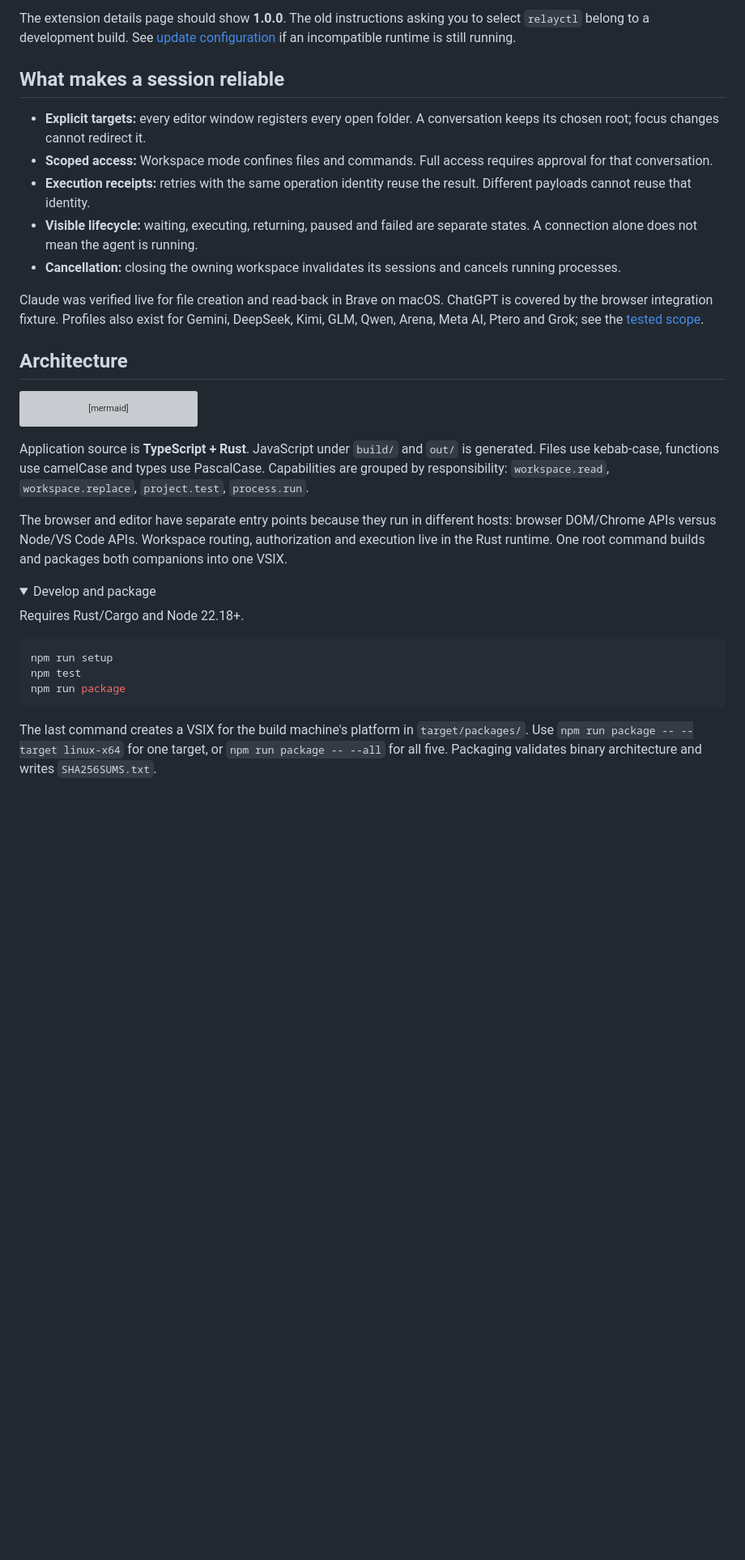
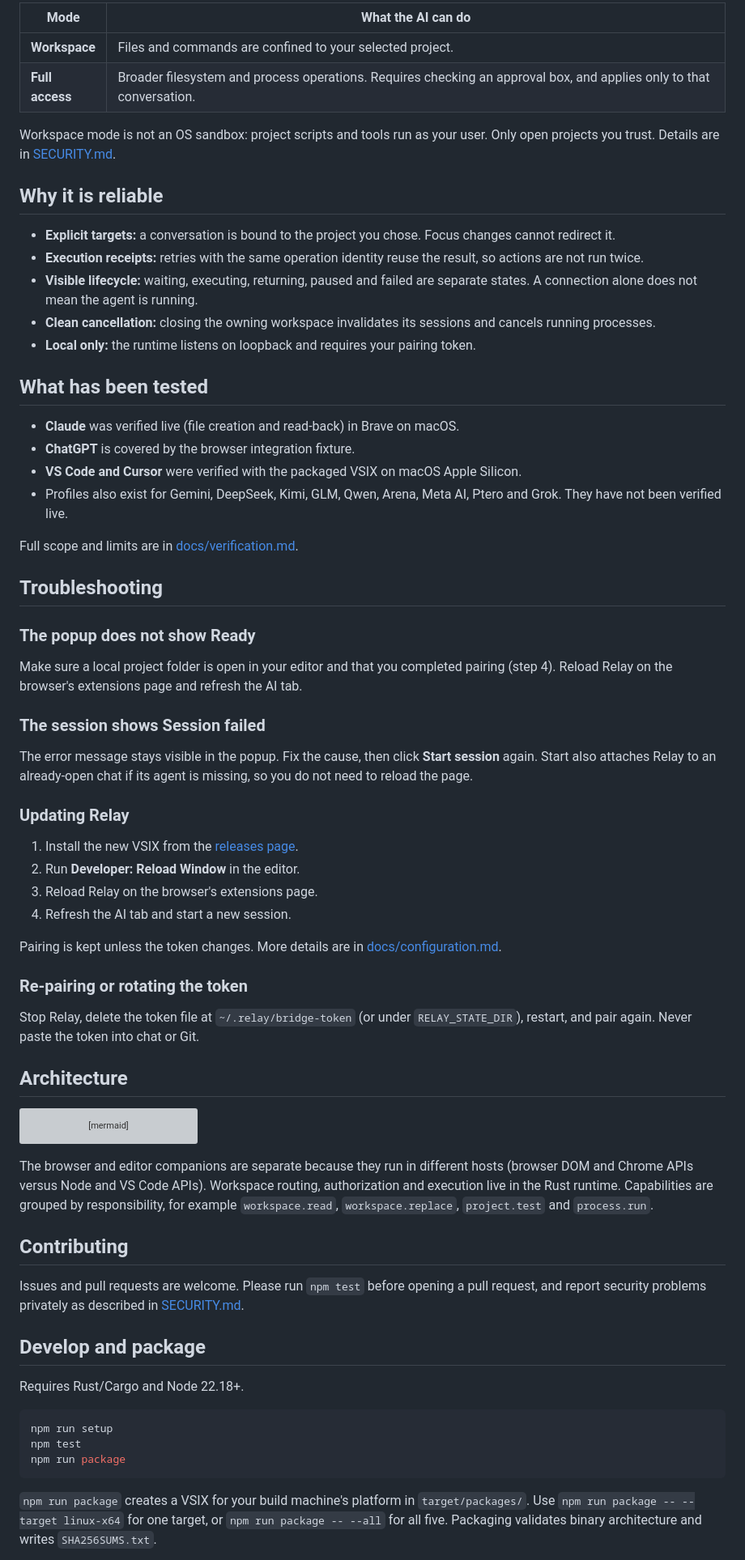
Before and after one commit to RiprLutuk/relay, a Markdown page: README.md, the part around one of its changes. Shown at 81% size. Rendered like a GitHub page; folded sections open; blank space fills up the shorter version; grey boxes are pictures that could not be loaded.

````diff
--- a/README.md
+++ b/README.md
@@ -43,17 +87,50 @@ Install the v1 VSIX manually and confirm replacement: the reset version sequence
 
-The extension details page should show **1.0.0**. The old instructions asking you to select `relayctl` belong to a development build. See [update configuration](docs/configuration.md#updates) if an incompatible runtime is still running.
+| Mode | What the AI can do |
+| --- | --- |
+| **Workspace** | Files and commands are confined to your selected project. |
+| **Full access** | Broader filesystem and process operations. Requires checking an approval box, and applies only to that conversation. |
 
-</details>
+Workspace mode is not an OS sandbox: project scripts and tools run as your user. Only open projects you trust. Details are in [SECURITY.md](SECURITY.md).
 
-## What makes a session reliable
+## Why it is reliable
 
-- **Explicit targets:** every editor window registers every open folder. A conversation keeps its chosen root; focus changes cannot redirect it.
-- **Scoped access:** Workspace mode confines files and commands. Full access requires approval for that conversation.
-- **Execution receipts:** retries with the same operation identity reuse the result. Different payloads cannot reuse that identity.
+- **Explicit targets:** a conversation is bound to the project you chose. Focus changes cannot redirect it.
+- **Execution receipts:** retries with the same operation identity reuse the result, so actions are not run twice.
 - **Visible lifecycle:** waiting, executing, returning, paused and failed are separate states. A connection alone does not mean the agent is running.
-- **Cancellation:** closing the owning workspace invalidates its sessions and cancels running processes.
+- **Clean cancellation:** closing the owning workspace invalidates its sessions and cancels running processes.
+- **Local only:** the runtime listens on loopback and requires your pairing token.
 
-Claude was verified live for file creation and read-back in Brave on macOS. ChatGPT is covered by the browser integration fixture. Profiles also exist for Gemini, DeepSeek, Kimi, GLM, Qwen, Arena, Meta AI, Ptero and Grok; see the [tested scope](docs/verification.md).
+## What has been tested
+
+- **Claude** was verified live (file creation and read-back) in Brave on macOS.
+- **ChatGPT** is covered by the browser integration fixture.
+- **VS Code and Cursor** were verified with the packaged VSIX on macOS Apple Silicon.
+- Profiles also exist for Gemini, DeepSeek, Kimi, GLM, Qwen, Arena, Meta AI, Ptero and Grok. They have not been verified live.
+
+Full scope and limits are in [docs/verification.md](docs/verification.md).
+
+## Troubleshooting
+
+### The popup does not show Ready
+
+Make sure a local project folder is open in your editor and that you completed pairing (step 4). Reload Relay on the browser's extensions page and refresh the AI tab.
+
+### The session shows Session failed
+
+The error message stays visible in the popup. Fix the cause, then click **Start session** again. Start also attaches Relay to an already-open chat if its agent is missing, so you do not need to reload the page.
+
+### Updating Relay
+
+1. Install the new VSIX from the [releases page](https://github.com/RiprLutuk/relay/releases/latest).
+2. Run **Developer: Reload Window** in the editor.
+3. Reload Relay on the browser's extensions page.
+4. Refresh the AI tab and start a new session.
+
+Pairing is kept unless the token changes. More details are in [docs/configuration.md](docs/configuration.md#updates).
+
+### Re-pairing or rotating the token
+
+Stop Relay, delete the token file at `~/.relay/bridge-token` (or under `RELAY_STATE_DIR`), restart, and pair again. Never paste the token into chat or Git.
 
 ## Architecture
 
@@ -65,12 +142,13 @@ flowchart LR
     Runtime --> Project[Bound project and processes]
 ```
 
-Application source is **TypeScript + Rust**. JavaScript under `build/` and `out/` is generated. Files use kebab-case, functions use camelCase and types use PascalCase. Capabilities are grouped by responsibility: `workspace.read`, `workspace.replace`, `project.test`, `process.run`.
+The browser and editor companions are separate because they run in different hosts (browser DOM and Chrome APIs versus Node and VS Code APIs). Workspace routing, authorization and execution live in the Rust runtime. Capabilities are grouped by responsibility, for example `workspace.read`, `workspace.replace`, `project.test` and `process.run`.
 
-The browser and editor have separate entry points because they run in different hosts: browser DOM/Chrome APIs versus Node/VS Code APIs. Workspace routing, authorization and execution live in the Rust runtime. One root command builds and packages both companions into one VSIX.
+## Contributing
 
-<details>
-<summary>Develop and package</summary>
+Issues and pull requests are welcome. Please run `npm test` before opening a pull request, and report security problems privately as described in [SECURITY.md](SECURITY.md).
+
+## Develop and package
 
 Requires Rust/Cargo and Node 22.18+.
 
@@ -80,5 +158,5 @@ npm test
 npm run package
 ```
 
-The last command creates a VSIX for the build machine's platform in `target/packages/`. Use `npm run package -- --target linux-x64` for one target, or `npm run package -- --all` for all five. Packaging validates binary architecture and writes `SHA256SUMS.txt`.
+`npm run package` creates a VSIX for your build machine's platform in `target/packages/`. Use `npm run package -- --target linux-x64` for one target, or `npm run package -- --all` for all five. Packaging validates binary architecture and writes `SHA256SUMS.txt`.
 
````
Also changed, not shown: other parts of README.md (+68 -24 lines).
